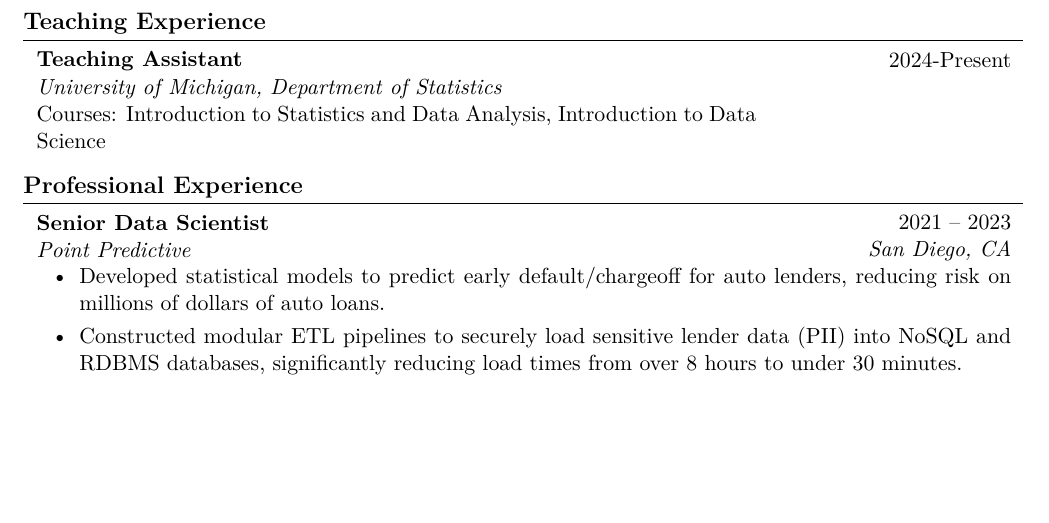
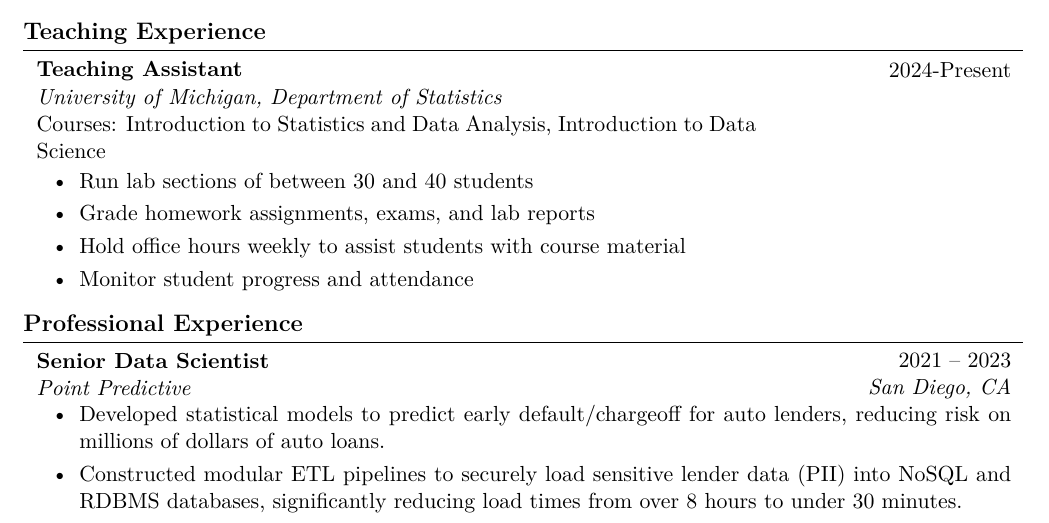
Before and after one commit to mcanearm/resume, a LaTeX CV (academic_cv/cv.tex): part of page 2 of 3, cut so that both start at the same text, the shorter picture padded with empty space. Compiled offline with pdfLaTeX.

Commit message:
update teaching experience with duties

```diff
--- a/academic_cv/cv.tex
+++ b/academic_cv/cv.tex
@@ -338,8 +338,18 @@
 
     Courses: Introduction to Statistics and Data Analysis, Introduction to Data Science
 
+\end{twocolentry}
 
-\end{twocolentry}
+\vspace{0.05 cm}
+\begin{onecolentry}
+    \begin{highlights}
+        \item Run lab sections of between 30 and 40 students
+        \item Grade homework assignments, exams, and lab reports
+        \item Hold office hours weekly to assist students with course material
+        \item Monitor student progress and attendance
+    \end{highlights}
+\end{onecolentry}
+
 
 
 \section{Professional Experience}
```
